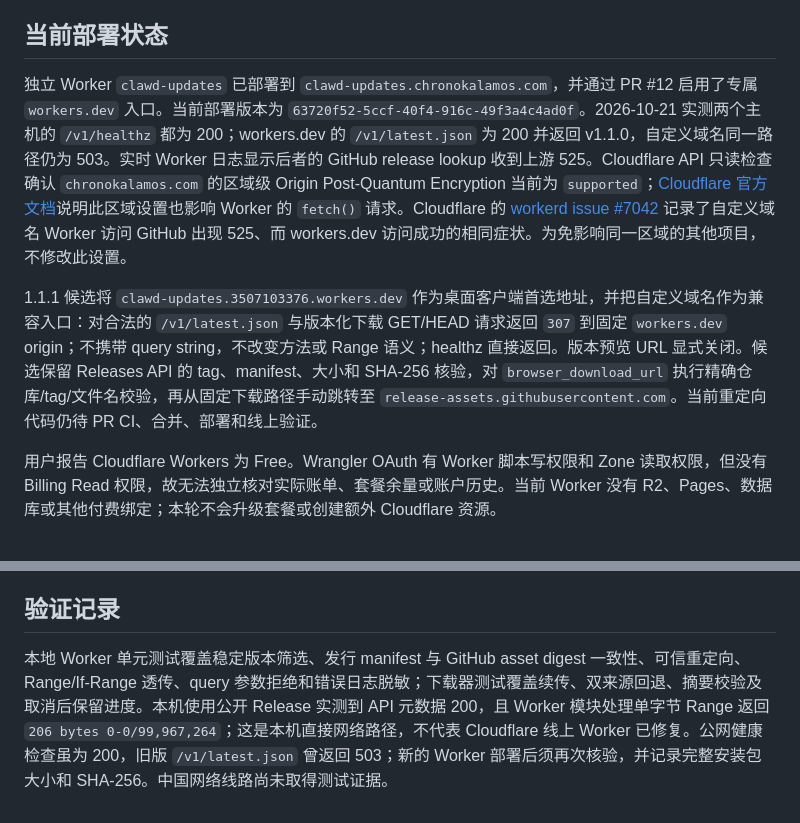
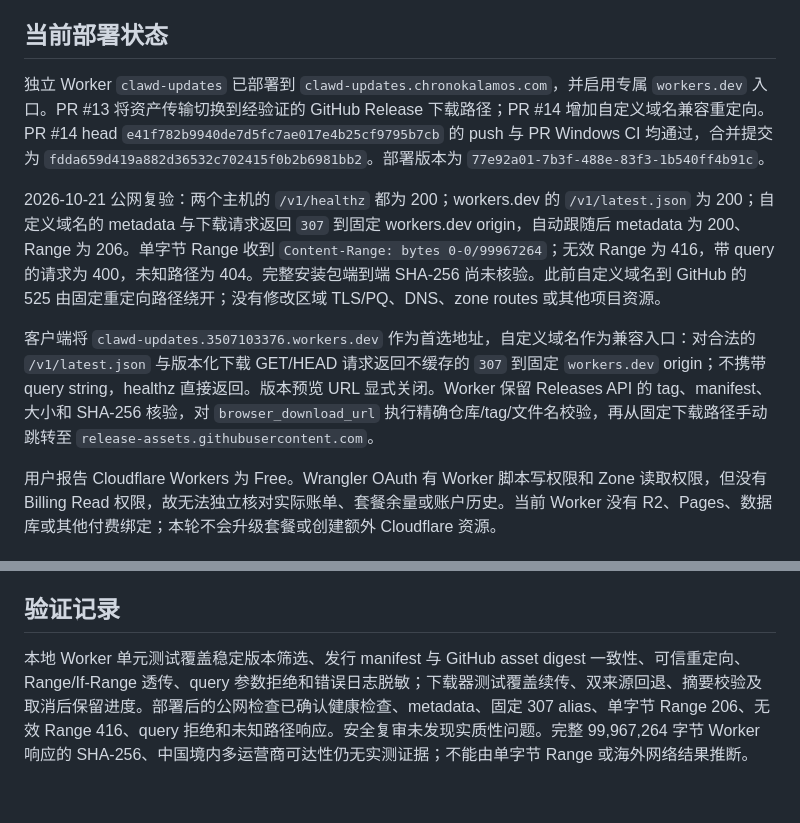
Before and after one commit to LYL-Z/clawd-desktop, a Markdown page: docs/update-delivery.md, 2 parts joined by grey strips. Rendered like a GitHub page.

```diff
--- a/docs/update-delivery.md
+++ b/docs/update-delivery.md
@@ -4,9 +4,11 @@
 
 ## 当前部署状态
 
-独立 Worker `clawd-updates` 已部署到 `clawd-updates.chronokalamos.com`，并通过 PR #12 启用了专属 `workers.dev` 入口。当前部署版本为 `63720f52-5ccf-40f4-916c-49f3a4c4ad0f`。2026-10-21 实测两个主机的 `/v1/healthz` 都为 200；workers.dev 的 `/v1/latest.json` 为 200 并返回 v1.1.0，自定义域名同一路径仍为 503。实时 Worker 日志显示后者的 GitHub release lookup 收到上游 525。Cloudflare API 只读检查确认 `chronokalamos.com` 的区域级 Origin Post-Quantum Encryption 当前为 `supported`；[Cloudflare 官方文档](https://developers.cloudflare.com/ssl/origin-configuration/automatic-key-exchange/)说明此区域设置也影响 Worker 的 `fetch()` 请求。Cloudflare 的 [workerd issue #7042](https://github.com/cloudflare/workerd/issues/7042) 记录了自定义域名 Worker 访问 GitHub 出现 525、而 workers.dev 访问成功的相同症状。为免影响同一区域的其他项目，不修改此设置。
+独立 Worker `clawd-updates` 已部署到 `clawd-updates.chronokalamos.com`，并启用专属 `workers.dev` 入口。PR #13 将资产传输切换到经验证的 GitHub Release 下载路径；PR #14 增加自定义域名兼容重定向。PR #14 head `e41f782b9940de7d5fc7ae017e4b25cf9795b7cb` 的 push 与 PR Windows CI 均通过，合并提交为 `fdda659d419a882d36532c702415f0b2b6981bb2`。部署版本为 `77e92a01-7b3f-488e-83f3-1b540ff4b91c`。
 
-1.1.1 候选将 `clawd-updates.3507103376.workers.dev` 作为桌面客户端首选地址，并把自定义域名作为兼容入口：对合法的 `/v1/latest.json` 与版本化下载 GET/HEAD 请求返回 `307` 到固定 `workers.dev` origin；不携带 query string，不改变方法或 Range 语义；healthz 直接返回。版本预览 URL 显式关闭。候选保留 Releases API 的 tag、manifest、大小和 SHA-256 核验，对 `browser_download_url` 执行精确仓库/tag/文件名校验，再从固定下载路径手动跳转至 `release-assets.githubusercontent.com`。当前重定向代码仍待 PR CI、合并、部署和线上验证。
+2026-10-21 公网复验：两个主机的 `/v1/healthz` 都为 200；workers.dev 的 `/v1/latest.json` 为 200；自定义域名的 metadata 与下载请求返回 `307` 到固定 workers.dev origin，自动跟随后 metadata 为 200、Range 为 206。单字节 Range 收到 `Content-Range: bytes 0-0/99967264`；无效 Range 为 416，带 query 的请求为 400，未知路径为 404。完整安装包端到端 SHA-256 尚未核验。此前自定义域名到 GitHub 的 525 由固定重定向路径绕开；没有修改区域 TLS/PQ、DNS、zone routes 或其他项目资源。
+
+客户端将 `clawd-updates.3507103376.workers.dev` 作为首选地址，自定义域名作为兼容入口：对合法的 `/v1/latest.json` 与版本化下载 GET/HEAD 请求返回不缓存的 `307` 到固定 `workers.dev` origin；不携带 query string，healthz 直接返回。版本预览 URL 显式关闭。Worker 保留 Releases API 的 tag、manifest、大小和 SHA-256 核验，对 `browser_download_url` 执行精确仓库/tag/文件名校验，再从固定下载路径手动跳转至 `release-assets.githubusercontent.com`。
 
 用户报告 Cloudflare Workers 为 Free。Wrangler OAuth 有 Worker 脚本写权限和 Zone 读取权限，但没有 Billing Read 权限，故无法独立核对实际账单、套餐余量或账户历史。当前 Worker 没有 R2、Pages、数据库或其他付费绑定；本轮不会升级套餐或创建额外 Cloudflare 资源。
 
@@ -64,4 +66,4 @@ npm run deploy:updates
 
 ## 验证记录
 
-本地 Worker 单元测试覆盖稳定版本筛选、发行 manifest 与 GitHub asset digest 一致性、可信重定向、Range/If-Range 透传、query 参数拒绝和错误日志脱敏；下载器测试覆盖续传、双来源回退、摘要校验及取消后保留进度。本机使用公开 Release 实测到 API 元数据 200，且 Worker 模块处理单字节 Range 返回 `206 bytes 0-0/99,967,264`；这是本机直接网络路径，不代表 Cloudflare 线上 Worker 已修复。公网健康检查虽为 200，旧版 `/v1/latest.json` 曾返回 503；新的 Worker 部署后须再次核验，并记录完整安装包大小和 SHA-256。中国网络线路尚未取得测试证据。
+本地 Worker 单元测试覆盖稳定版本筛选、发行 manifest 与 GitHub asset digest 一致性、可信重定向、Range/If-Range 透传、query 参数拒绝和错误日志脱敏；下载器测试覆盖续传、双来源回退、摘要校验及取消后保留进度。部署后的公网检查已确认健康检查、metadata、固定 307 alias、单字节 Range 206、无效 Range 416、query 拒绝和未知路径响应。安全复审未发现实质性问题。完整 99,967,264 字节 Worker 响应的 SHA-256、中国境内多运营商可达性仍无实测证据；不能由单字节 Range 或海外网络结果推断。
```
Also changed, not shown: docs/RELEASE-NOTES-v1.1.1.md (+5 -10 lines).
